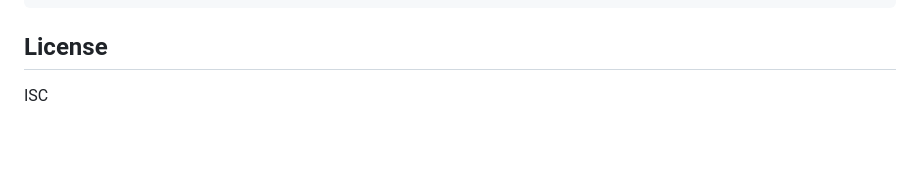
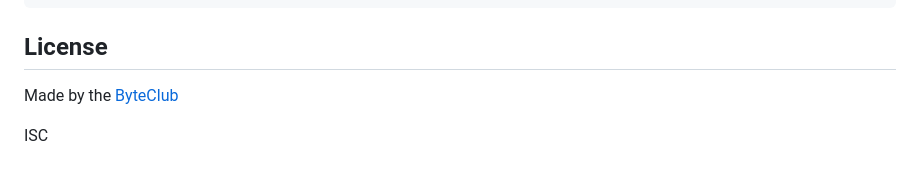
Before and after one commit to byteclubfr/copycast, a Markdown page: README.md, the part around the change printed below. GitHub-like rendering; blank space fills up the shorter version.

```diff
--- a/README.md
+++ b/README.md
@@ -66,4 +68,6 @@ npm run watch
 
 ## License
 
+Made by the [ByteClub](http://byteclub.fr)
+
 ISC
```
Also changed, not shown: other parts of README.md (+2 -0 lines), illustration.png (added), 1 other file.
